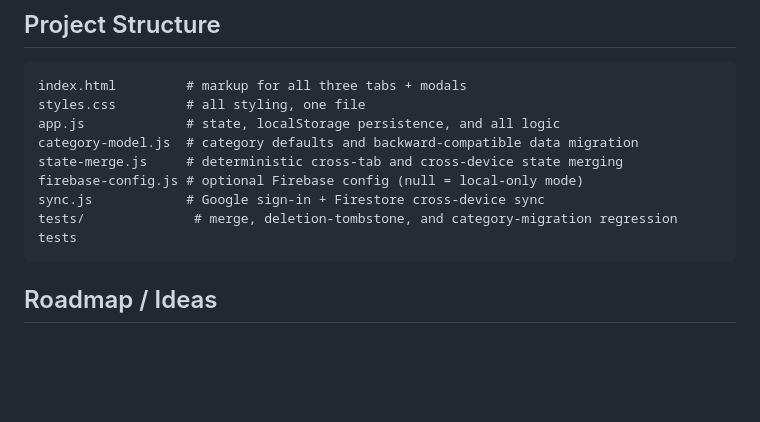
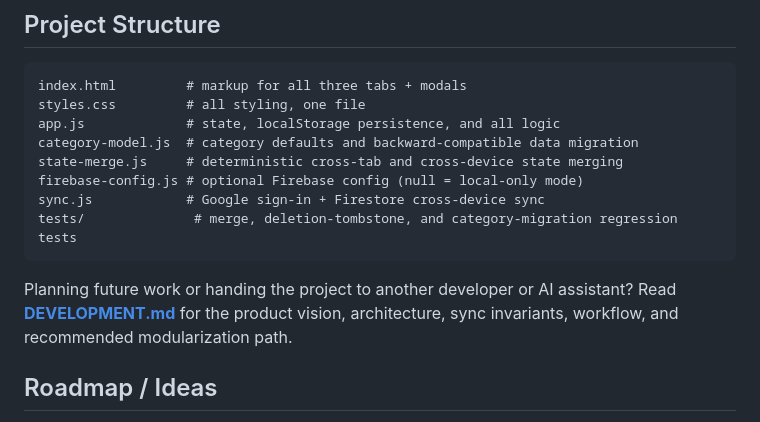
Before and after one commit to sajidmohd717/habit-tracker-planner, a Markdown page: README.md, the part around the change. Rendered like a GitHub page; blank space fills up the shorter version.

Commit message:
Add development and architecture guide

````diff
--- a/README.md
+++ b/README.md
@@ -113,6 +113,8 @@ sync.js            # Google sign-in + Firestore cross-device sync
 tests/              # merge, deletion-tombstone, and category-migration regression tests
 ```
 
+Planning future work or handing the project to another developer or AI assistant? Read **[DEVELOPMENT.md](DEVELOPMENT.md)** for the product vision, architecture, sync invariants, workflow, and recommended modularization path.
+
 ## Roadmap / Ideas
 
 - [ ] "Today" dashboard combining habits, next planned block, and running timer
````
Also changed, not shown: DEVELOPMENT.md (added, +188 -0 lines).
